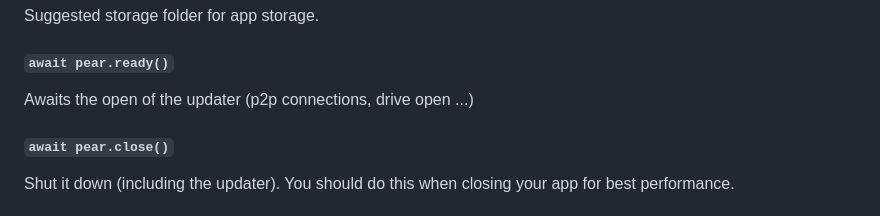
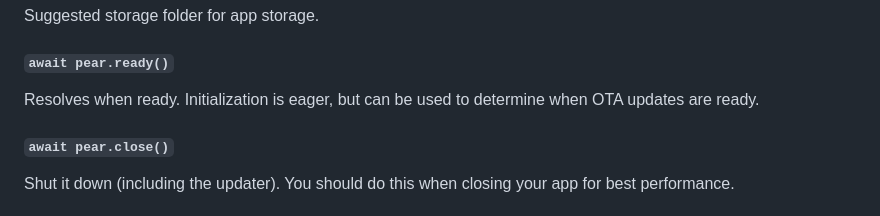
Before and after one commit to holepunchto/pear-runtime, a Markdown page: README.md, the part around the change. GitHub-like rendering.

Commit message:
Apply suggestion from @davidmarkclements
Co-authored-by: David Mark Clements <david.mark.clements@gmail.com>

```diff
--- a/README.md
+++ b/README.md
@@ -93,7 +93,7 @@ Suggested storage folder for app storage.
 
 #### `await pear.ready()`
 
-Awaits the open of the updater (p2p connections, drive open ...)
+ Resolves when ready. Initialization is eager, but can be used to determine when OTA updates are ready.
 
 #### `await pear.close()`
 
```
